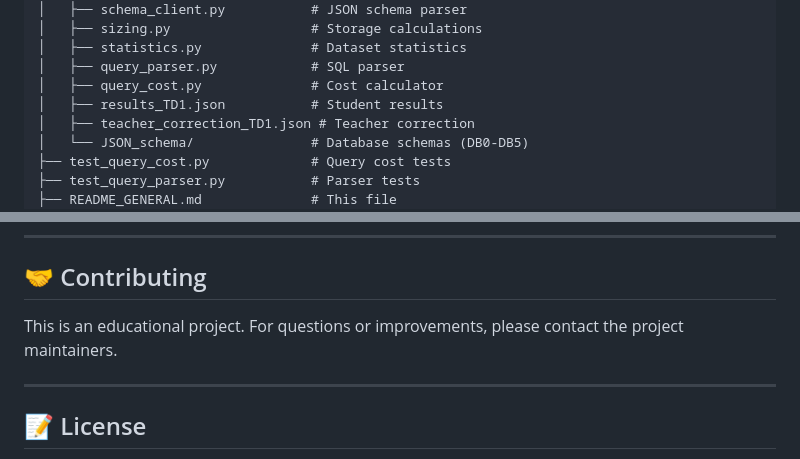
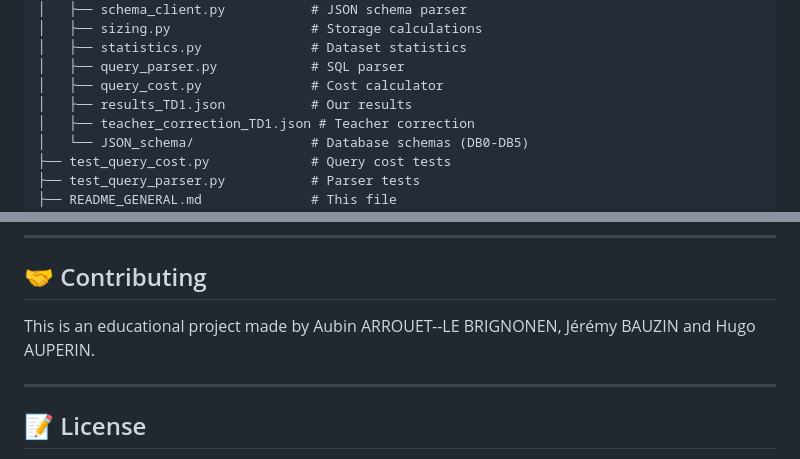
Before and after one commit to GitJeremyy/big_data_structure, a Markdown page: README.md, 2 parts joined by grey strips. Drawn GitHub-style.

```diff
--- a/README.md
+++ b/README.md
@@ -185,7 +185,7 @@ big_data_structure/
 │   ├── statistics.py              # Dataset statistics
 │   ├── query_parser.py            # SQL parser
 │   ├── query_cost.py              # Cost calculator
-│   ├── results_TD1.json           # Student results
+│   ├── results_TD1.json           # Our results
 │   ├── teacher_correction_TD1.json # Teacher correction
 │   └── JSON_schema/               # Database schemas (DB0-DB5)
 ├── test_query_cost.py             # Query cost tests
@@ -222,7 +222,7 @@ big_data_structure/
 
 ## 🤝 Contributing
 
-This is an educational project. For questions or improvements, please contact the project maintainers.
+This is an educational project made by Aubin ARROUET--LE BRIGNONEN, Jérémy BAUZIN and Hugo AUPERIN.
 
 ---
 
```
Also changed, not shown: README_TD1.md (+7 -37 lines).
